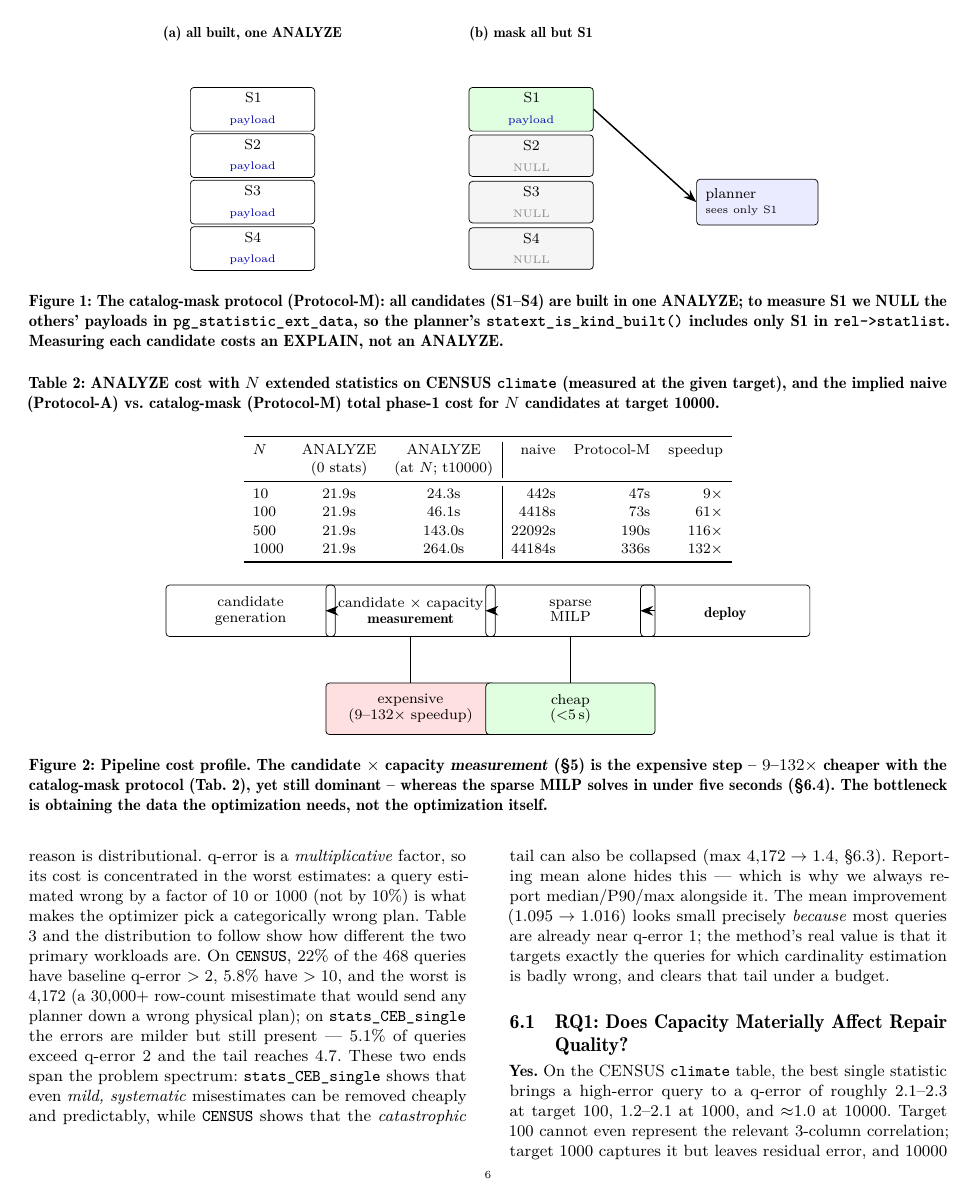
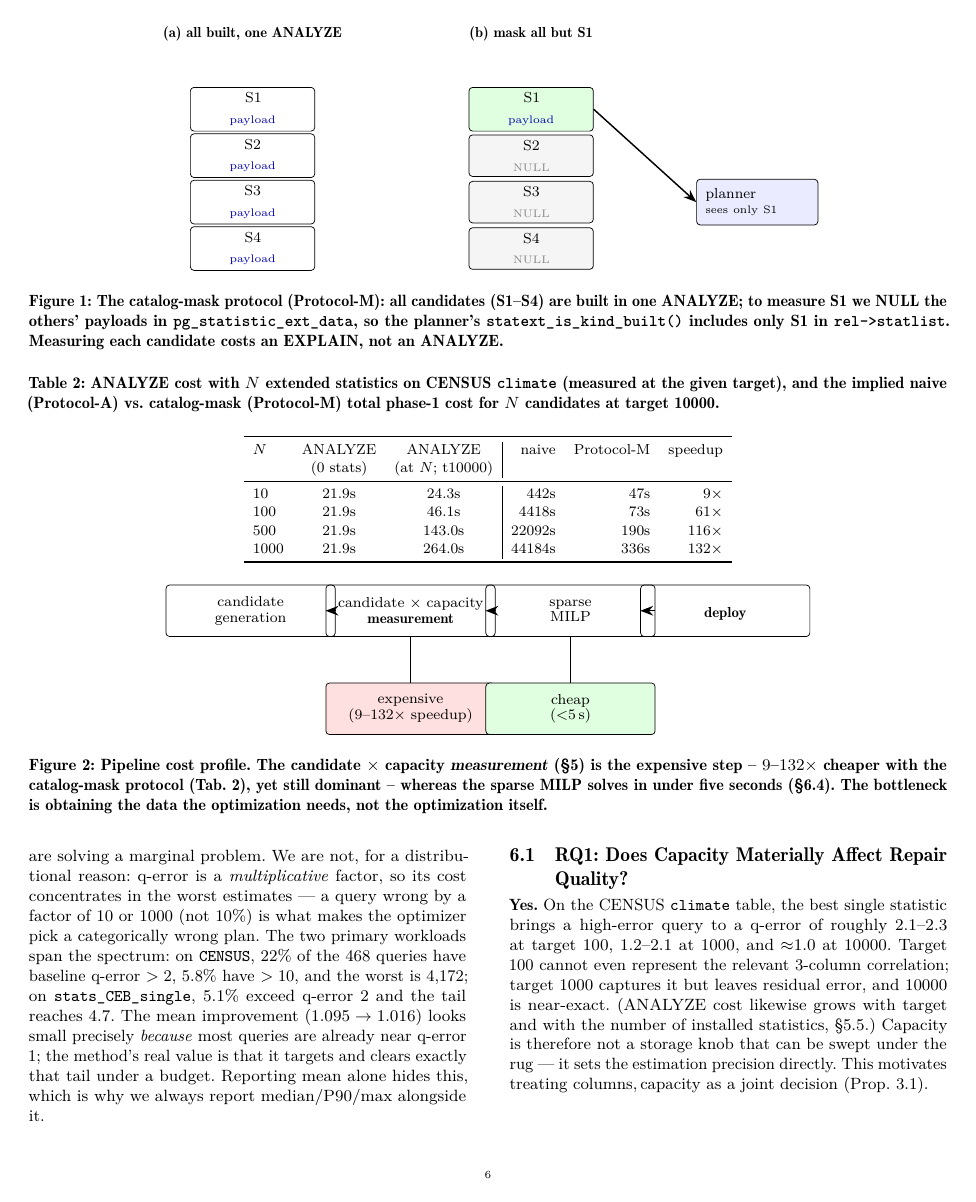
Before and after one commit to 1951123/pg-extstats-selection, a LaTeX paper (paper/main.tex): page 6 of 13. Compiled offline with pdfLaTeX.

Commit message:
压缩(第12批): 精简severity段落(保留关键分布数据)

```diff
--- a/paper/main.tex
+++ b/paper/main.tex
@@ -678,25 +678,17 @@ the results around six research questions.
 
 \emph{Why this problem matters: q-error is mean-invisible but tail-catastrophic.}
 A reader may notice that the \emph{average} q-error on stats\_CEB\_single is
-only $\approx$1.1 and ask whether we are solving a marginal problem. The answer
-is no, and the reason is distributional. q-error is a \emph{multiplicative}
-factor, so its cost is concentrated in the worst estimates: a query estimated
-wrong by a factor of 10 or 1000 (not by 10\%) is what makes the optimizer pick
-a categorically wrong plan. Table \ref{tab:bench} and the distribution to
-follow show how different the two primary workloads are. On \texttt{CENSUS},
-22\% of the 468 queries have baseline q-error $>2$, 5.8\% have $>10$, and the
-worst is $4{,}172$ (a 30,000+ row-count misestimate that would send any planner
-down a wrong physical plan); on \texttt{stats\_CEB\_single} the errors are
-milder but still present --- 5.1\% of queries exceed q-error 2 and the tail
-reaches 4.7. These two ends span the problem spectrum: \texttt{stats\_CEB\_single}
-shows that even \emph{mild, systematic} misestimates can be removed cheaply and
-predictably, while \texttt{CENSUS} shows that the \emph{catastrophic} tail can
-also be collapsed (max $4{,}172\to1.4$, \S\ref{sec:rq3}). Reporting mean alone
-hides this --- which is why we always report median/P90/max alongside it. The
-mean improvement ($1.095\to1.016$) looks small precisely \emph{because} most
-queries are already near q-error 1; the method's real value is that it targets
-exactly the queries for which cardinality estimation is badly wrong, and clears
-that tail under a budget.
+only $\approx$1.1 and ask whether we are solving a marginal problem. We are not,
+for a distributional reason: q-error is a \emph{multiplicative} factor, so its
+cost concentrates in the worst estimates --- a query wrong by a factor of 10 or
+1000 (not 10\%) is what makes the optimizer pick a categorically wrong plan.
+The two primary workloads span the spectrum: on \texttt{CENSUS}, 22\% of the
+468 queries have baseline q-error $>2$, 5.8\% have $>10$, and the worst is
+$4{,}172$; on \texttt{stats\_CEB\_single}, 5.1\% exceed q-error 2 and the tail
+reaches 4.7. The mean improvement ($1.095\to1.016$) looks small precisely
+\emph{because} most queries are already near q-error 1; the method's real value
+is that it targets and clears exactly that tail under a budget. Reporting mean
+alone hides this, which is why we always report median/P90/max alongside it.
 
 \begin{table*}[t]
 \caption{Workload characteristics and candidate distribution.
```
